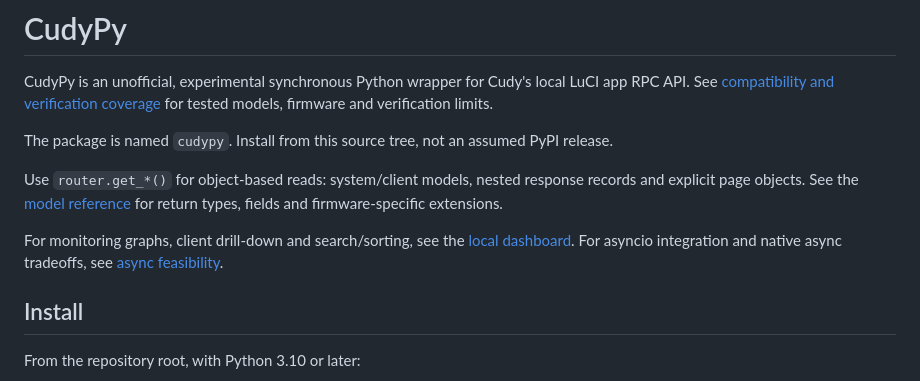
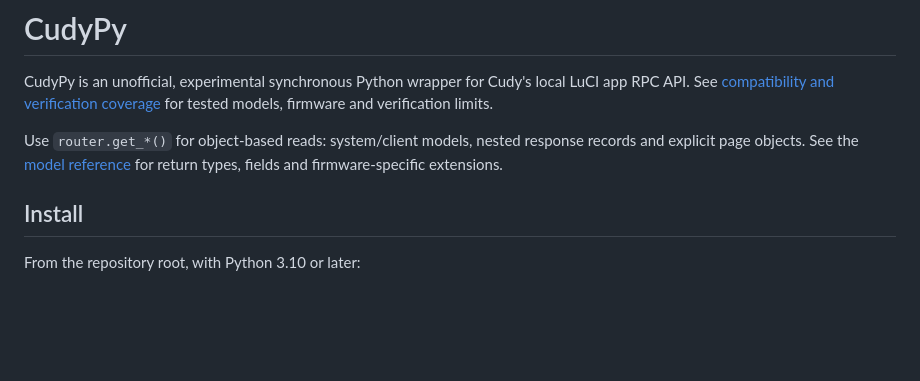
Before and after one commit to Eleiber/cudypy, a Markdown page: README.md, the part around the change. Drawn GitHub-style; blank space fills up the shorter version.

Commit message:
Update README
Removed installation instructions and references to asyncio integration from the README.

```diff
--- a/README.md
+++ b/README.md
@@ -4,17 +4,10 @@ CudyPy is an unofficial, experimental synchronous Python wrapper for Cudy's loca
 LuCI app RPC API. See [compatibility and verification coverage](docs/compatibility.md)
 for tested models, firmware and verification limits.
 
-The package is named `cudypy`.
-Install from this source tree, not an assumed PyPI release.
-
 Use `router.get_*()` for object-based reads: system/client models,
 nested response records and explicit page objects. See the
 [model reference](docs/models.md) for return types, fields and firmware-specific
 extensions.
-
-For monitoring graphs, client drill-down and search/sorting, see the
-[local dashboard](dashboard/README.md). For asyncio integration and native
-async tradeoffs, see [async feasibility](docs/async.md).
 
 ## Install
 
```
